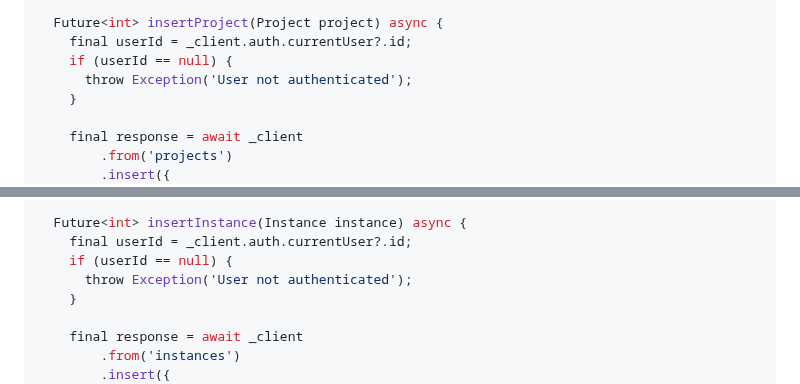
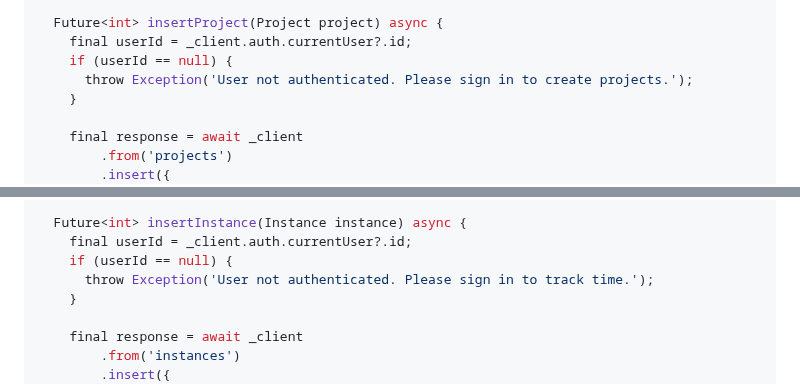
Before and after one commit to RURational2000/ProjectTracking, a Markdown page: docs/implementation-quick-start.md, 2 parts joined by grey strips. GitHub-like rendering.

```diff
--- a/docs/implementation-quick-start.md
+++ b/docs/implementation-quick-start.md
@@ -408,7 +437,7 @@ class DatabaseService {
   Future<int> insertProject(Project project) async {
     final userId = _client.auth.currentUser?.id;
     if (userId == null) {
-      throw Exception('User not authenticated');
+      throw Exception('User not authenticated. Please sign in to create projects.');
     }
 
     final response = await _client
@@ -481,7 +510,7 @@ class DatabaseService {
   Future<int> insertInstance(Instance instance) async {
     final userId = _client.auth.currentUser?.id;
     if (userId == null) {
-      throw Exception('User not authenticated');
+      throw Exception('User not authenticated. Please sign in to track time.');
     }
 
     final response = await _client
```
Also changed, not shown: other parts of docs/implementation-quick-start.md (+41 -11 lines).
